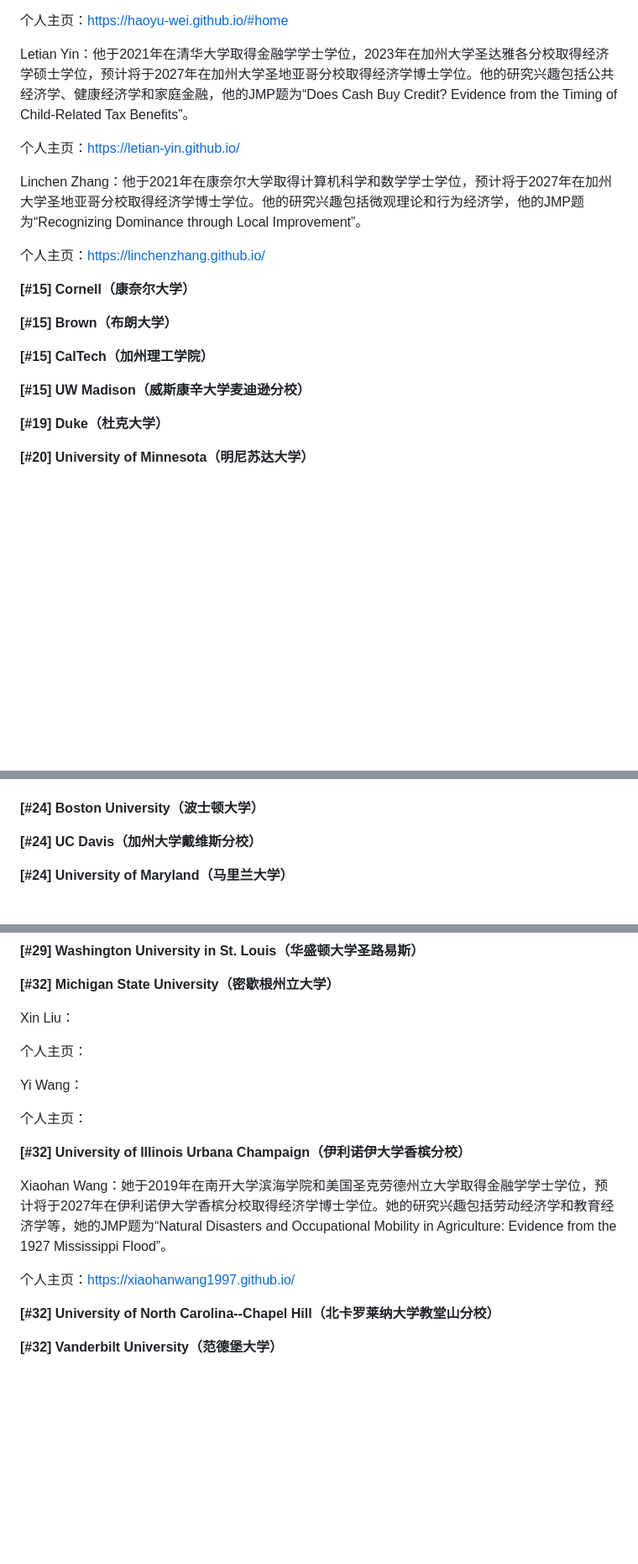
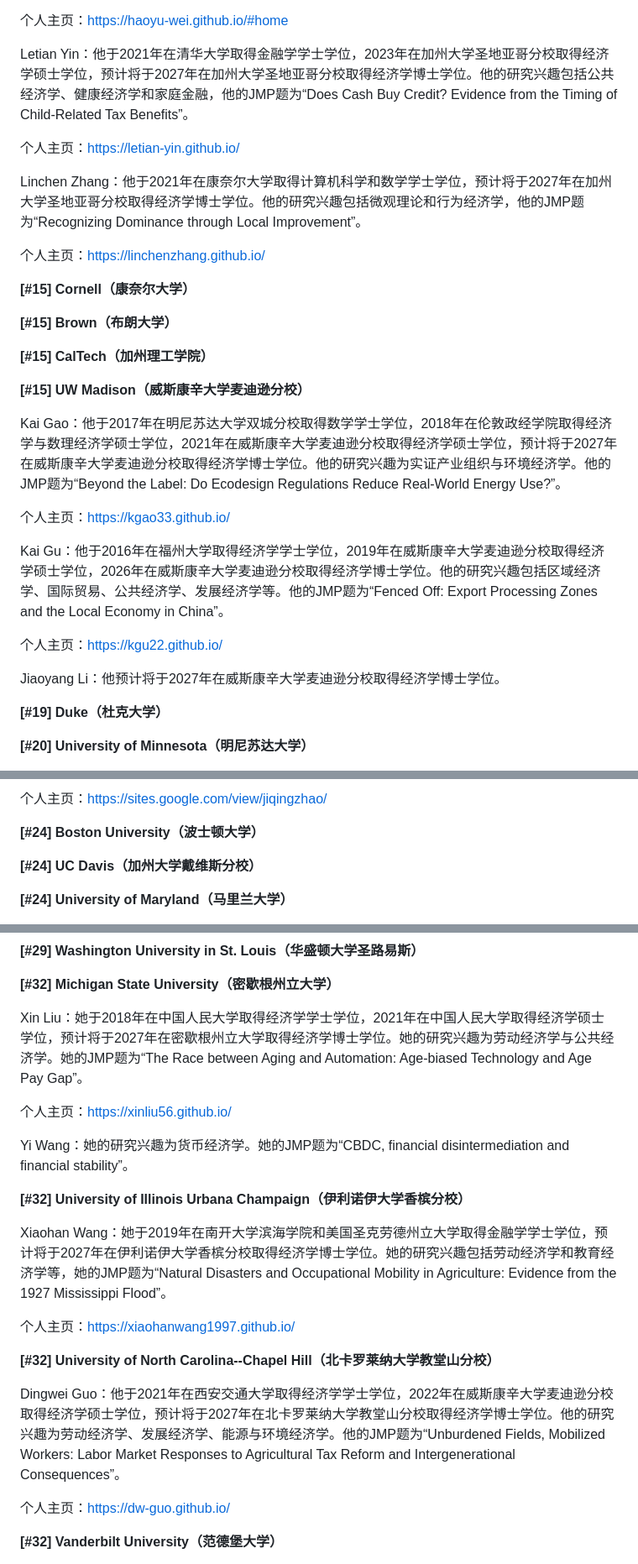
Before and after one commit to chinese-econ-jmc/chinese-econ-jmc.github.io, a Markdown page: data/2026-2027.md, 3 parts joined by grey strips. Shown at 84% size. Drawn GitHub-style; blank space fills up the shorter version.

```diff
--- a/data/2026-2027.md
+++ b/data/2026-2027.md
@@ -42,7 +42,7 @@ Haoyu Wei：预计将于2027年在加州大学圣地亚哥分校取得经济学
 
 个人主页：https://haoyu-wei.github.io/#home
 
-Letian Yin：他于2021年在清华大学取得金融学学士学位，2023年在加州大学圣达雅各分校取得经济学硕士学位，预计将于2027年在加州大学圣地亚哥分校取得经济学博士学位。他的研究兴趣包括公共经济学、健康经济学和家庭金融，他的JMP题为“Does Cash Buy Credit? Evidence from the Timing of Child-Related Tax Benefits”。
+Letian Yin：他于2021年在清华大学取得金融学学士学位，2023年在加州大学圣地亚哥分校取得经济学硕士学位，预计将于2027年在加州大学圣地亚哥分校取得经济学博士学位。他的研究兴趣包括公共经济学、健康经济学和家庭金融，他的JMP题为“Does Cash Buy Credit? Evidence from the Timing of Child-Related Tax Benefits”。
 
 个人主页：https://letian-yin.github.io/
 
@@ -57,6 +57,16 @@ Linchen Zhang：他于2021年在康奈尔大学取得计算机科学和数学学
 **[#15] CalTech（加州理工学院）**
 
 **[#15] UW Madison（威斯康辛大学麦迪逊分校）**
+
+Kai Gao：他于2017年在明尼苏达大学双城分校取得数学学士学位，2018年在伦敦政经学院取得经济学与数理经济学硕士学位，2021年在威斯康辛大学麦迪逊分校取得经济学硕士学位，预计将于2027年在威斯康辛大学麦迪逊分校取得经济学博士学位。他的研究兴趣为实证产业组织与环境经济学。他的JMP题为“Beyond the Label: Do Ecodesign Regulations Reduce Real-World Energy Use?”。
+
+个人主页：https://kgao33.github.io/
+
+Kai Gu：他于2016年在福州大学取得经济学学士学位，2019年在威斯康辛大学麦迪逊分校取得经济学硕士学位，2026年在威斯康辛大学麦迪逊分校取得经济学博士学位。他的研究兴趣包括区域经济学、国际贸易、公共经济学、发展经济学等。他的JMP题为“Fenced Off: Export Processing Zones and the Local Economy in China”。
+
+个人主页：https://kgu22.github.io/
+
+Jiaoyang Li：他预计将于2027年在威斯康辛大学麦迪逊分校取得经济学博士学位。
 
 **[#19] Duke（杜克大学）**
 
@@ -78,3 +103,4 @@ Yizhen Xie：她于2018年在北京大学取得金融和数学双学学士学位
+个人主页：https://sites.google.com/view/jiqingzhao/
 
 **[#24] Boston University（波士顿大学）**
 
@@ -102,13 +128,11 @@ Yufeng Shi：他于2019年在纽约大学取得经济学与心理学学士学位
 
 **[#32] Michigan State University（密歇根州立大学）**
 
-Xin Liu：
+Xin Liu：她于2018年在中国人民大学取得经济学学士学位，2021年在中国人民大学取得经济学硕士学位，预计将于2027年在密歇根州立大学取得经济学博士学位。她的研究兴趣为劳动经济学与公共经济学。她的JMP题为“The Race between Aging and Automation: Age-biased Technology and Age Pay Gap”。
 
-个人主页：
+个人主页：https://xinliu56.github.io/
 
-Yi Wang：
-
-个人主页：
+Yi Wang：她的研究兴趣为货币经济学。她的JMP题为“CBDC, financial disintermediation and financial stability”。
 
 **[#32] University of Illinois Urbana Champaign（伊利诺伊大学香槟分校）**
 
@@ -117,6 +141,10 @@ Xiaohan Wang：她于2019年在南开大学滨海学院和美国圣克劳德州
 个人主页：https://xiaohanwang1997.github.io/
 
 **[#32] University of North Carolina--Chapel Hill（北卡罗莱纳大学教堂山分校）**
+
+Dingwei Guo：他于2021年在西安交通大学取得经济学学士学位，2022年在威斯康辛大学麦迪逊分校取得经济学硕士学位，预计将于2027年在北卡罗莱纳大学教堂山分校取得经济学博士学位。他的研究兴趣为劳动经济学、发展经济学、能源与环境经济学。他的JMP题为“Unburdened Fields, Mobilized Workers: Labor Market Responses to Agricultural Tax Reform and Intergenerational Consequences”。
+
+个人主页：https://dw-guo.github.io/
 
 **[#32] Vanderbilt University（范德堡大学）**
 
```
Also changed, not shown: other parts of data/2026-2027.md (+21 -2 lines).
